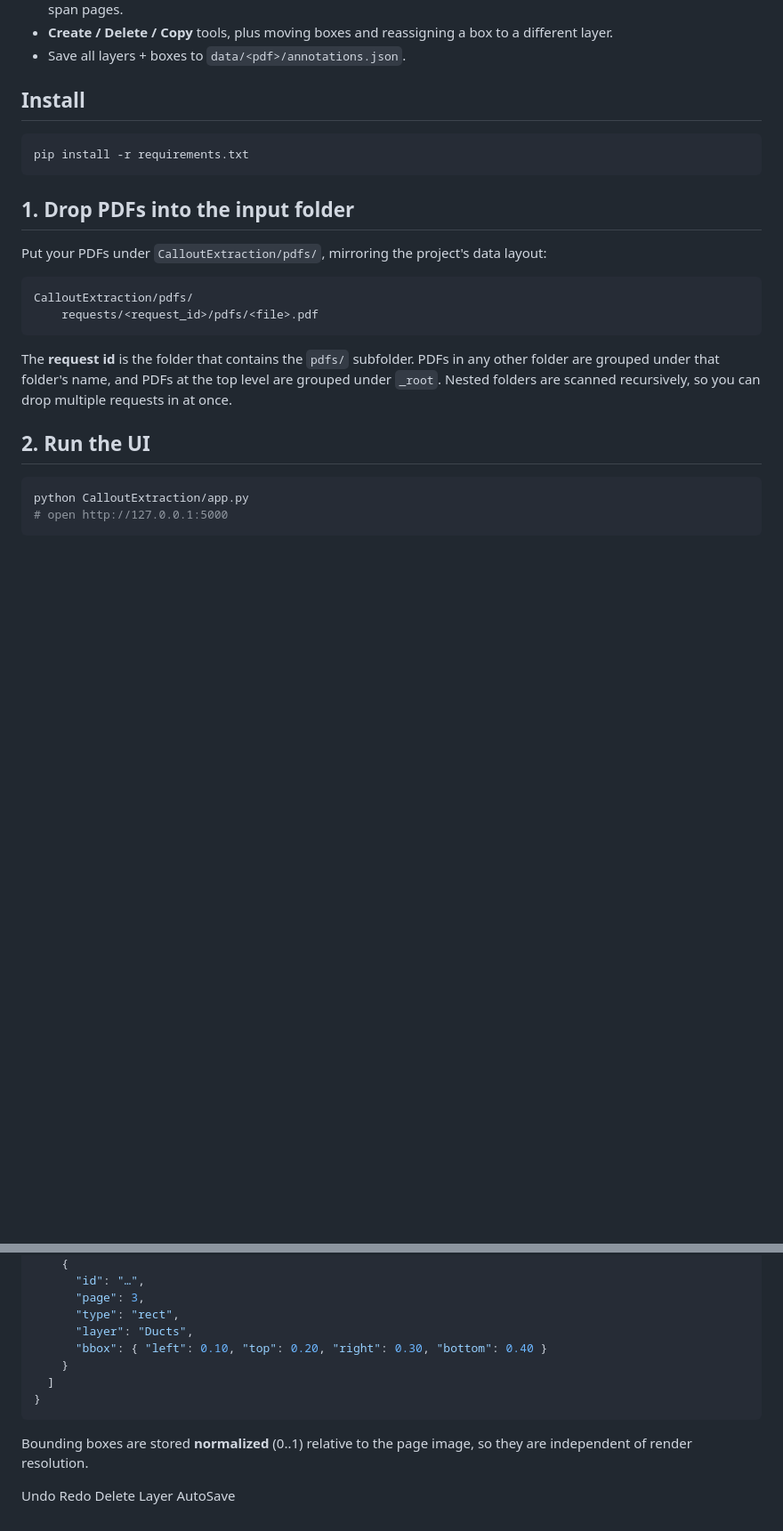
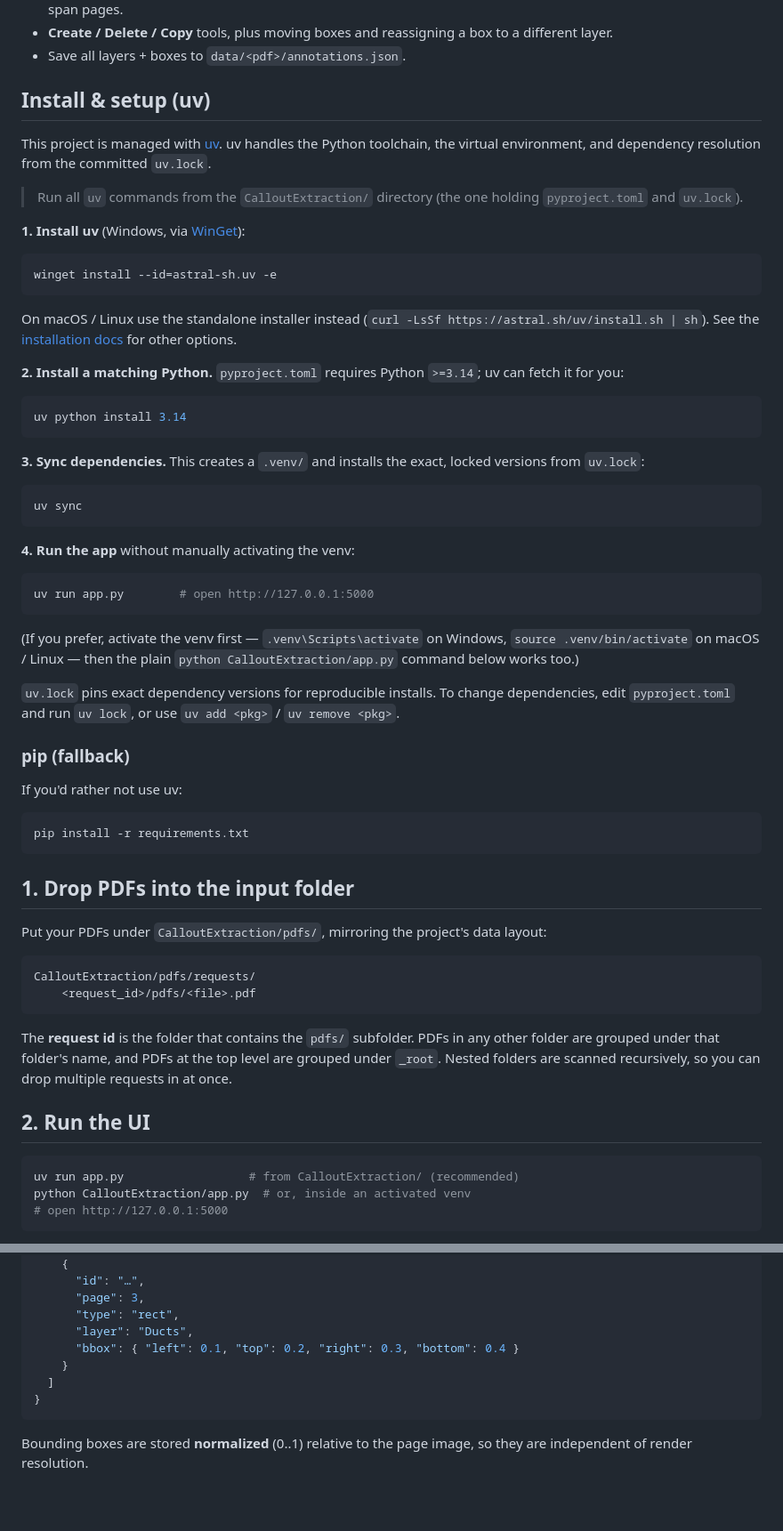
Before and after one commit to karan-deo/CalloutExtraction, a Markdown page: README.md, 2 parts joined by grey strips. Shown at 89% size. Rendered like a GitHub page; blank space fills up the shorter version.

Commit message:
docs: update README for installation and setup instructions
- Enhance installation section with detailed steps for using `uv` to manage the project environment and dependencies.
- Clarify the directory structure for placing PDFs and running the application.
- Improve formatting of tool descriptions for better readability.
- Normalize bounding box values in the example JSON for consistency.

````diff
--- a/README.md
+++ b/README.md
@@ -15,7 +15,57 @@ It depends on `flask` and `pymupdf`.
   different layer.
 - Save all layers + boxes to `data/<pdf>/annotations.json`.
 
-## Install
+## Install & setup (uv)
+
+This project is managed with [uv](https://docs.astral.sh/uv/). uv handles the
+Python toolchain, the virtual environment, and dependency resolution from the
+committed `uv.lock`.
+
+> Run all `uv` commands from the `CalloutExtraction/` directory (the one holding
+> `pyproject.toml` and `uv.lock`).
+
+**1. Install uv** (Windows, via [WinGet](https://docs.astral.sh/uv/getting-started/installation/#winget)):
+
+```powershell
+winget install --id=astral-sh.uv -e
+```
+
+On macOS / Linux use the standalone installer instead
+(`curl -LsSf https://astral.sh/uv/install.sh | sh`). See the
+[installation docs](https://docs.astral.sh/uv/getting-started/installation/)
+for other options.
+
+**2. Install a matching Python.** `pyproject.toml` requires Python `>=3.14`; uv
+can fetch it for you:
+
+```bash
+uv python install 3.14
+```
+
+**3. Sync dependencies.** This creates a `.venv/` and installs the exact,
+locked versions from `uv.lock`:
+
+```bash
+uv sync
+```
+
+**4. Run the app** without manually activating the venv:
+
+```bash
+uv run app.py        # open http://127.0.0.1:5000
+```
+
+(If you prefer, activate the venv first — `.venv\Scripts\activate` on Windows,
+`source .venv/bin/activate` on macOS / Linux — then the plain
+`python CalloutExtraction/app.py` command below works too.)
+
+`uv.lock` pins exact dependency versions for reproducible installs. To change
+dependencies, edit `pyproject.toml` and run `uv lock`, or use `uv add <pkg>` /
+`uv remove <pkg>`.
+
+### pip (fallback)
+
+If you'd rather not use uv:
 
 ```bash
 pip install -r requirements.txt
@@ -27,8 +77,8 @@ Put your PDFs under `CalloutExtraction/pdfs/`, mirroring the project's data
 layout:
 
 ```
-CalloutExtraction/pdfs/
-    requests/<request_id>/pdfs/<file>.pdf
+CalloutExtraction/pdfs/requests/
+    <request_id>/pdfs/<file>.pdf
 ```
 
 The **request id** is the folder that contains the `pdfs/` subfolder. PDFs in
@@ -39,7 +89,8 @@ drop multiple requests in at once.
 ## 2. Run the UI
 
 ```bash
-python CalloutExtraction/app.py
+uv run app.py                  # from CalloutExtraction/ (recommended)
+python CalloutExtraction/app.py  # or, inside an activated venv
 # open http://127.0.0.1:5000
 ```
 
@@ -94,7 +145,7 @@ Other:
       "page": 3,
       "type": "rect",
       "layer": "Ducts",
-      "bbox": { "left": 0.10, "top": 0.20, "right": 0.30, "bottom": 0.40 }
+      "bbox": { "left": 0.1, "top": 0.2, "right": 0.3, "bottom": 0.4 }
     }
   ]
 }
@@ -102,9 +153,3 @@ Other:
 
 Bounding boxes are stored **normalized** (0..1) relative to the page image, so
 they are independent of render resolution.
-
-
-
-Undo Redo
-Delete Layer
-AutoSave
````
Also changed, not shown: other parts of README.md (+6 -6 lines).
